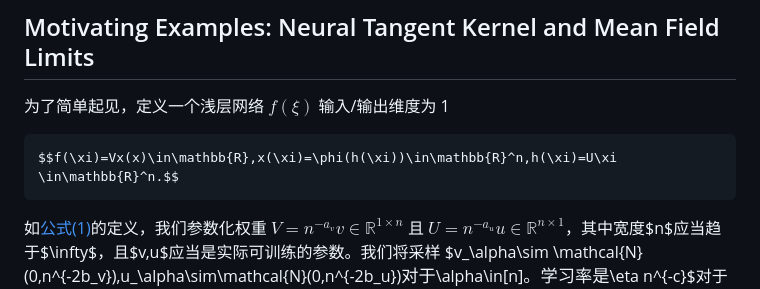
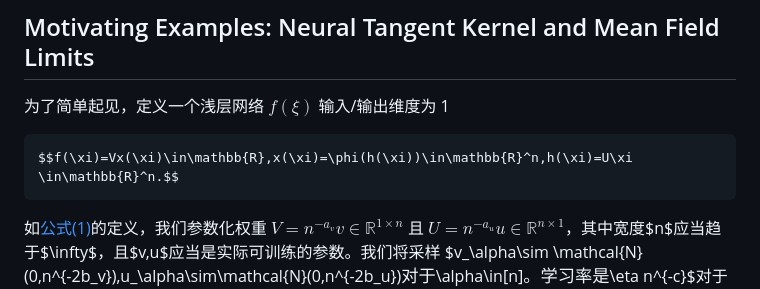
Before and after one commit to lizhemin15/lizhemin15.github.io, a Markdown page: blogs/notes-tp4.md, the part around the change. GitHub-like rendering.

````diff
--- a/blogs/notes-tp4.md
+++ b/blogs/notes-tp4.md
@@ -97,7 +97,7 @@ NTK 参数化 (NTP) 有着 $a_1=0$且 $a_l=1/2$对于$l\geq 2$；$b_l=0$ 对所
 为了简单起见，定义一个浅层网络 $f(\xi)$ 输入/输出维度为 1
 
 ```equation
-$$f(\xi)=Vx(x)\in\mathbb{R},x(\xi)=\phi(h(\xi))\in\mathbb{R}^n,h(\xi)=U\xi \in\mathbb{R}^n.$$
+$$f(\xi)=Vx(\xi)\in\mathbb{R},x(\xi)=\phi(h(\xi))\in\mathbb{R}^n,h(\xi)=U\xi \in\mathbb{R}^n.$$
 ```
 
 如<a href="#eq1">公式(1)</a>的定义，我们参数化权重 $V=n^{-a_v}v\in\mathbb{R}^{1\times n}$ 且 $U=n^{-a_u}u\in\mathbb{R}^{n\times 1}$，其中宽度$n$应当趋于$\infty$，且$v,u$应当是实际可训练的参数。我们将采样 $v_\alpha\sim \mathcal{N}(0,n^{-2b_v}),u_\alpha\sim\mathcal{N}(0,n^{-2b_u})$对于$\alpha\in[n]$。学习率是$\eta n^{-c}$对于一些独立于$n$的$\eta$。
````
